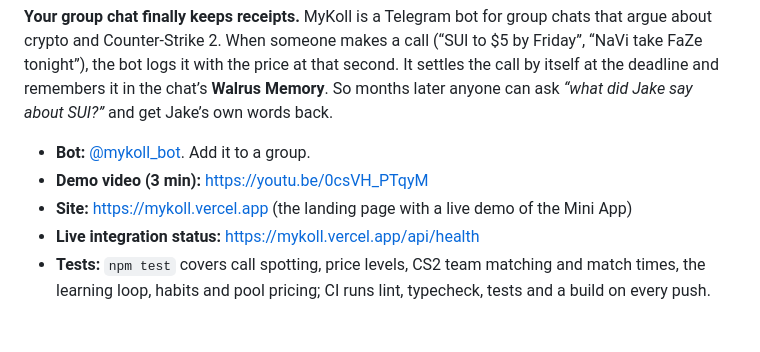
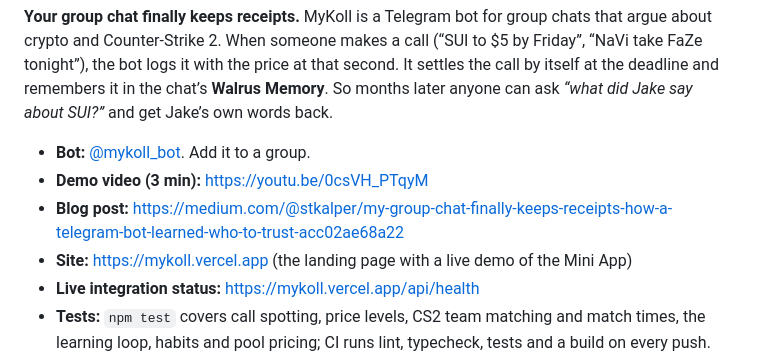
Before and after one commit to stkalper/MyKoll, a Markdown page: README.md, the part around the change. Drawn GitHub-style; blank space fills up the shorter version.

Commit message:
Link the published blog post from the README
Co-Authored-By: Claude Opus 5.5 <noreply@anthropic.com>

```diff
--- a/README.md
+++ b/README.md
@@ -6,6 +6,7 @@
 
 - **Bot:** [@mykoll_bot](https://t.me/mykoll_bot). Add it to a group.
 - **Demo video (3 min):** https://youtu.be/0csVH_PTqyM
+- **Blog post:** https://medium.com/@stkalper/my-group-chat-finally-keeps-receipts-how-a-telegram-bot-learned-who-to-trust-acc02ae68a22
 - **Site:** https://mykoll.vercel.app (the landing page with a live demo of the Mini App)
 - **Live integration status:** https://mykoll.vercel.app/api/health
 - **Tests:** `npm test` covers call spotting, price levels, CS2 team matching and match times, the learning loop, habits and pool pricing; CI runs lint, typecheck, tests and a build on every push.
```
